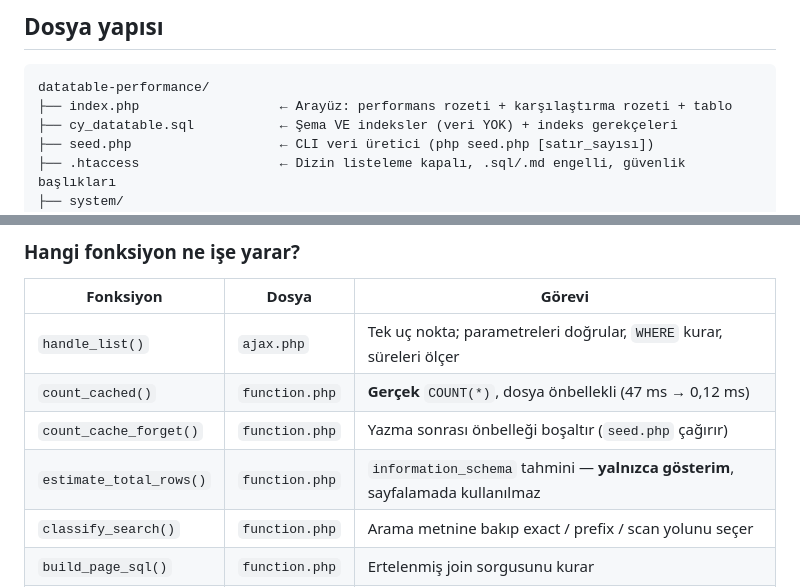
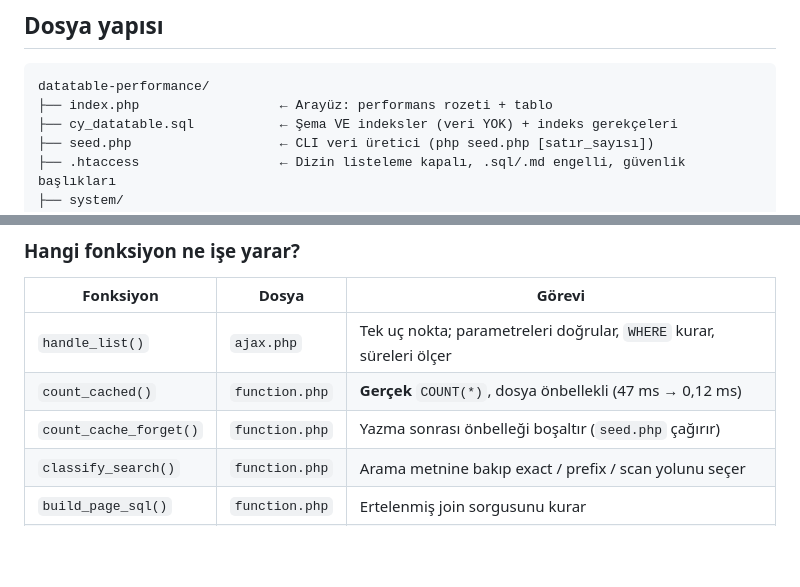
Before and after one commit to CilginYazilim/datatable-performance, a Markdown page: README.md, 2 parts joined by grey strips. Rendered like a GitHub page; blank space fills up the shorter version.

````diff
--- a/README.md
+++ b/README.md
@@ -488,7 +479,7 @@ CREATE TABLE `orders` (
 
 ```
 datatable-performance/
-├── index.php                  ← Arayüz: performans rozeti + karşılaştırma rozeti + tablo
+├── index.php                  ← Arayüz: performans rozeti + tablo
 ├── cy_datatable.sql           ← Şema VE indeksler (veri YOK) + indeks gerekçeleri
 ├── seed.php                   ← CLI veri üretici (php seed.php [satır_sayısı])
 ├── .htaccess                  ← Dizin listeleme kapalı, .sql/.md engelli, güvenlik başlıkları
@@ -510,7 +501,6 @@ datatable-performance/
 | `handle_list()` | `ajax.php` | Tek uç nokta; parametreleri doğrular, `WHERE` kurar, süreleri ölçer |
 | `count_cached()` | `function.php` | **Gerçek** `COUNT(*)`, dosya önbellekli (47 ms → 0,12 ms) |
 | `count_cache_forget()` | `function.php` | Yazma sonrası önbelleği boşaltır (`seed.php` çağırır) |
-| `estimate_total_rows()` | `function.php` | `information_schema` tahmini — **yalnızca gösterim**, sayfalamada kullanılmaz |
 | `classify_search()` | `function.php` | Arama metnine bakıp exact / prefix / scan yolunu seçer |
 | `build_page_sql()` | `function.php` | Ertelenmiş join sorgusunu kurar |
 | `sort_keys()` | `function.php` | Sütun bazlı, indeksi bozmayan kararlı sıralama anahtarları |
````
Also changed, not shown: other parts of README.md (+4 -13 lines), README.en.md (+5 -15 lines), assets/images/screenshot-search.png, assets/images/screenshot.png, 6 other files.
